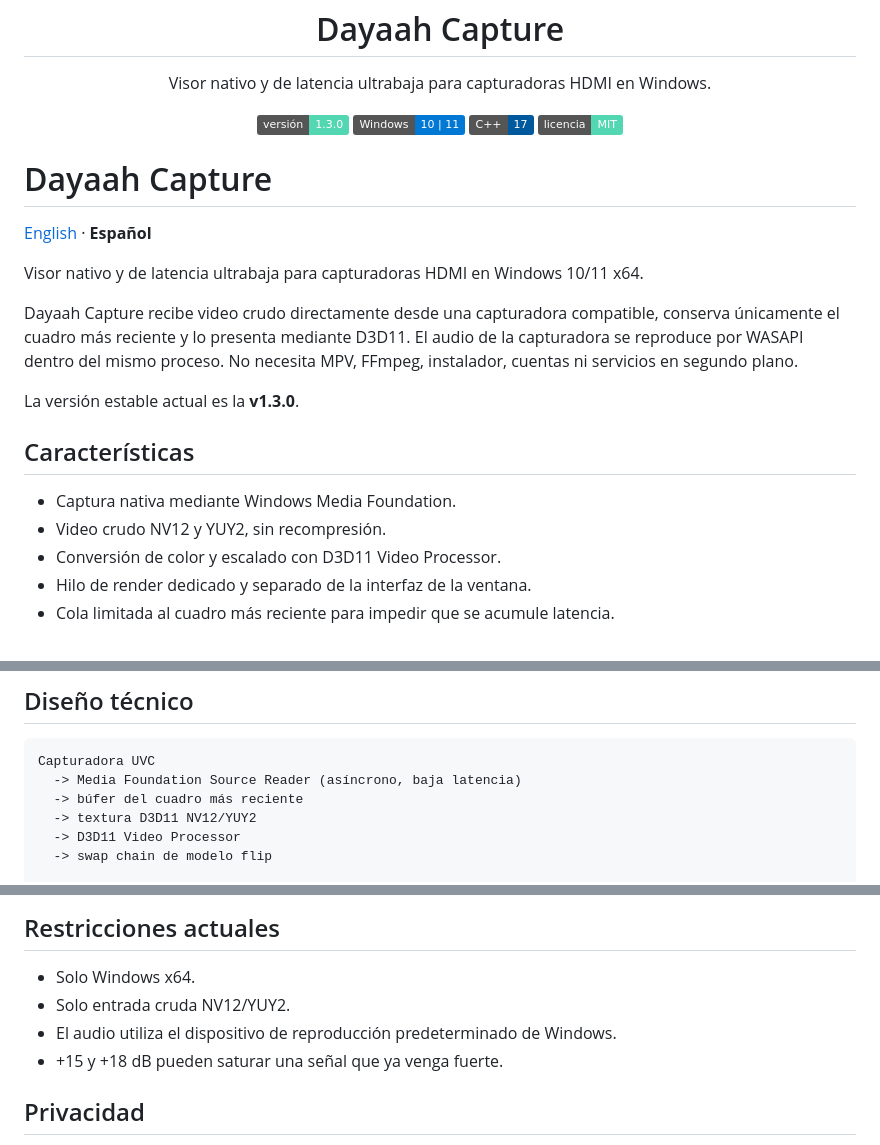
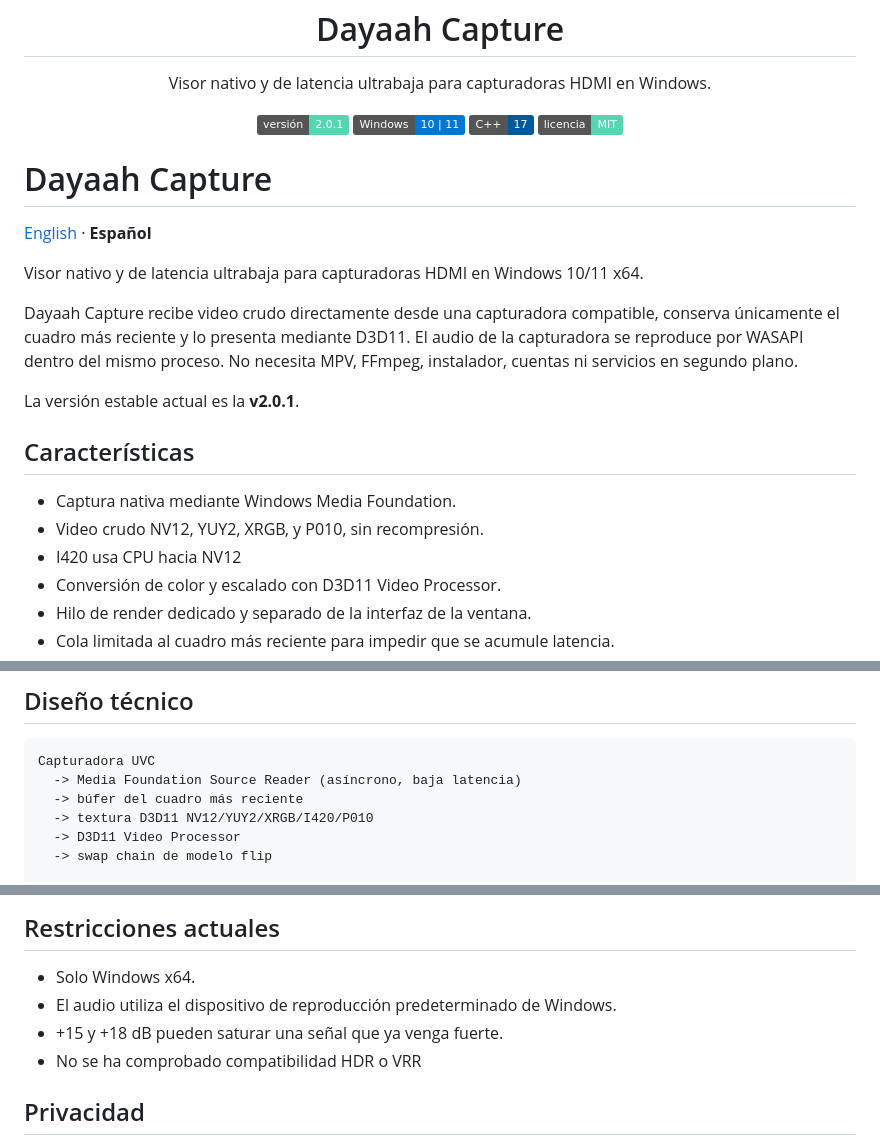
Before and after one commit to dayitaah/Dayaah-Capture, a Markdown page: README.es.md, 3 parts joined by grey strips. Rendered like a GitHub page; badges without logos.

```diff
--- a/README.es.md
+++ b/README.es.md
@@ -11,7 +11,7 @@
 </p>
 
 <p align="center">
-  <img alt="Versión 1.3.0" src="https://img.shields.io/badge/versión-1.3.0-53D7B2">
+  <img alt="Versión 2.0.1" src="https://img.shields.io/badge/versión-2.0.1-53D7B2">
   <img alt="Windows 10 y 11" src="https://img.shields.io/badge/Windows-10%20%7C%2011-0078D4">
   <img alt="C++17" src="https://img.shields.io/badge/C%2B%2B-17-00599C">
   <img alt="Licencia MIT" src="https://img.shields.io/badge/licencia-MIT-53D7B2">
@@ -30,12 +30,13 @@ D3D11. El audio de la capturadora se reproduce por WASAPI dentro del mismo
 proceso. No necesita MPV, FFmpeg, instalador, cuentas ni servicios en segundo
 plano.
 
-La versión estable actual es la **v1.3.0**.
+La versión estable actual es la **v2.0.1**.
 
 ## Características
 
 - Captura nativa mediante Windows Media Foundation.
-- Video crudo NV12 y YUY2, sin recompresión.
+- Video crudo NV12, YUY2, XRGB, y P010, sin recompresión.
+- I420 usa CPU hacia NV12
 - Conversión de color y escalado con D3D11 Video Processor.
 - Hilo de render dedicado y separado de la interfaz de la ventana.
 - Cola limitada al cuadro más reciente para impedir que se acumule latencia.
@@ -121,7 +145,7 @@ lanzamiento.
 Capturadora UVC
   -> Media Foundation Source Reader (asíncrono, baja latencia)
   -> búfer del cuadro más reciente
-  -> textura D3D11 NV12/YUY2
+  -> textura D3D11 NV12/YUY2/XRGB/I420/P010
   -> D3D11 Video Processor
   -> swap chain de modelo flip
 
@@ -165,9 +189,9 @@ uno nuevo en cada ejecución.
 ## Restricciones actuales
 
 - Solo Windows x64.
-- Solo entrada cruda NV12/YUY2.
 - El audio utiliza el dispositivo de reproducción predeterminado de Windows.
 - +15 y +18 dB pueden saturar una señal que ya venga fuerte.
+- No se ha comprobado compatibilidad HDR o VRR
 
 ## Privacidad
 
```
Also changed, not shown: other parts of README.es.md (+40 -17 lines).
